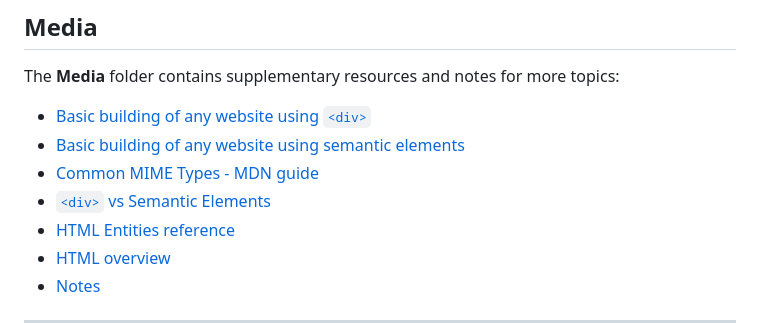
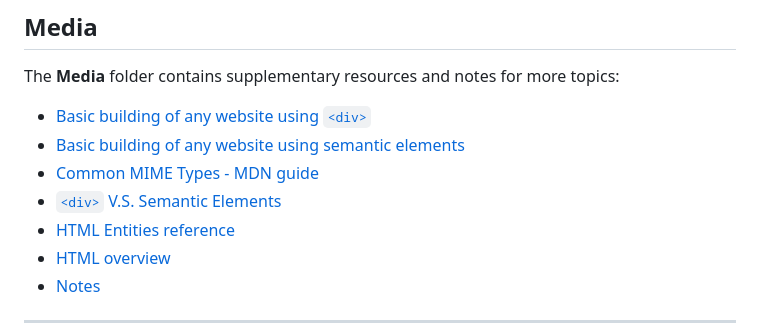
Before and after one commit to Ahmed-Abdlhameed/HTML, a Markdown page: README.md, the part around the change. GitHub-like rendering.

```diff
--- a/README.md
+++ b/README.md
@@ -67,7 +67,7 @@ The **Media** folder contains supplementary resources and notes for more topics:
 - [Basic building of any website using `<div>`](Media/Basic%20building%20of%20any%20website%20using%20div.html)
 - [Basic building of any website using semantic elements](Media/Basic%20building%20of%20any%20website%20using%20semantic%20elements.html)
 - [Common MIME Types - MDN guide](Media/Common%20MIME%20types%20-%20HTTP%20-%20MDN.pdf)
-- [`<div>` vs Semantic Elements](Media/div%20VS%20semantic%20elements.png)
+- [`<div>` V.S. Semantic Elements](Media/div%20VS%20semantic%20elements.png)
 - [HTML Entities reference](Media/HTML%20Entities.pdf)
 - [HTML overview](Media/HTML.txt)
 - [Notes](Media/Notes.txt)
```
